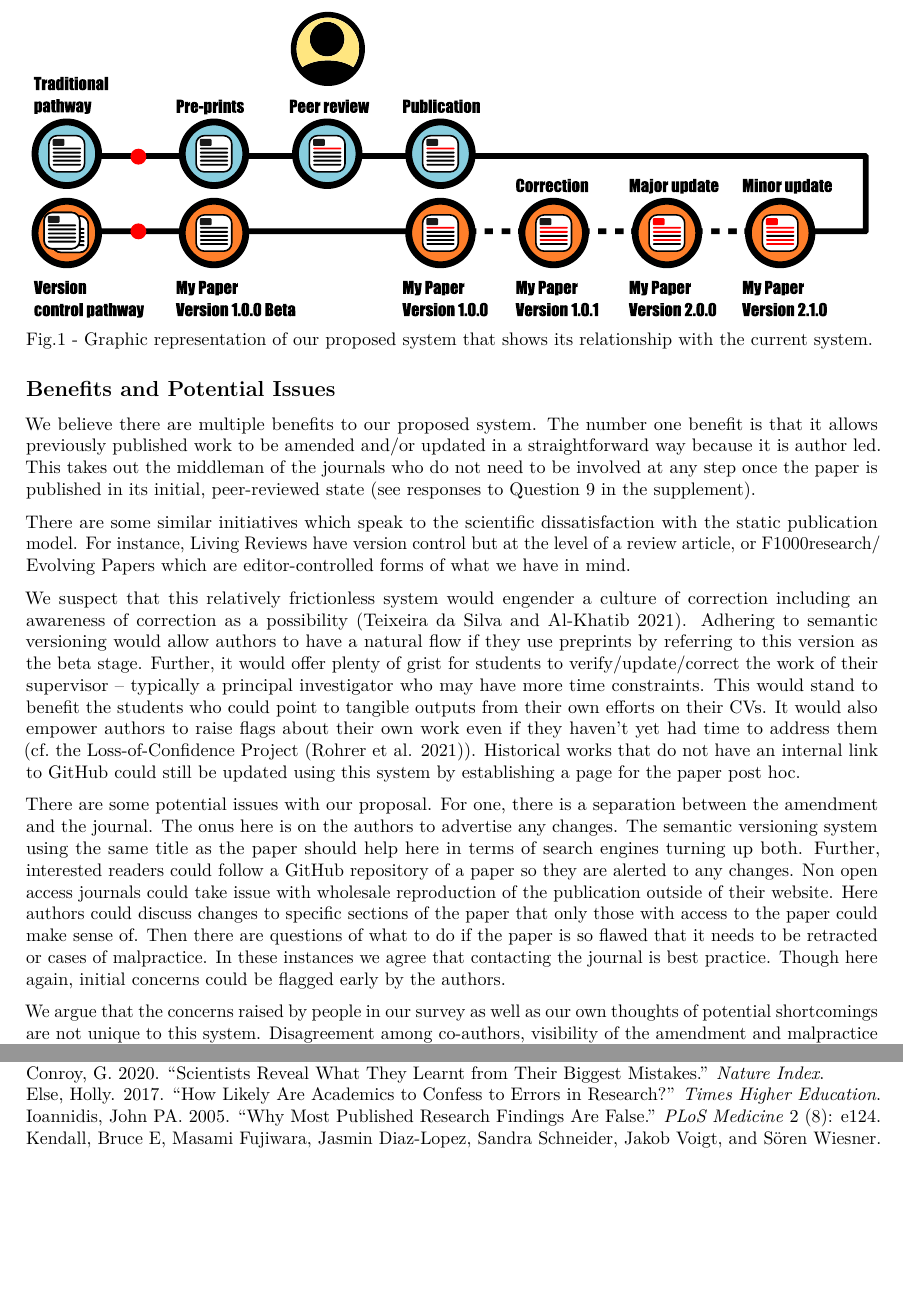
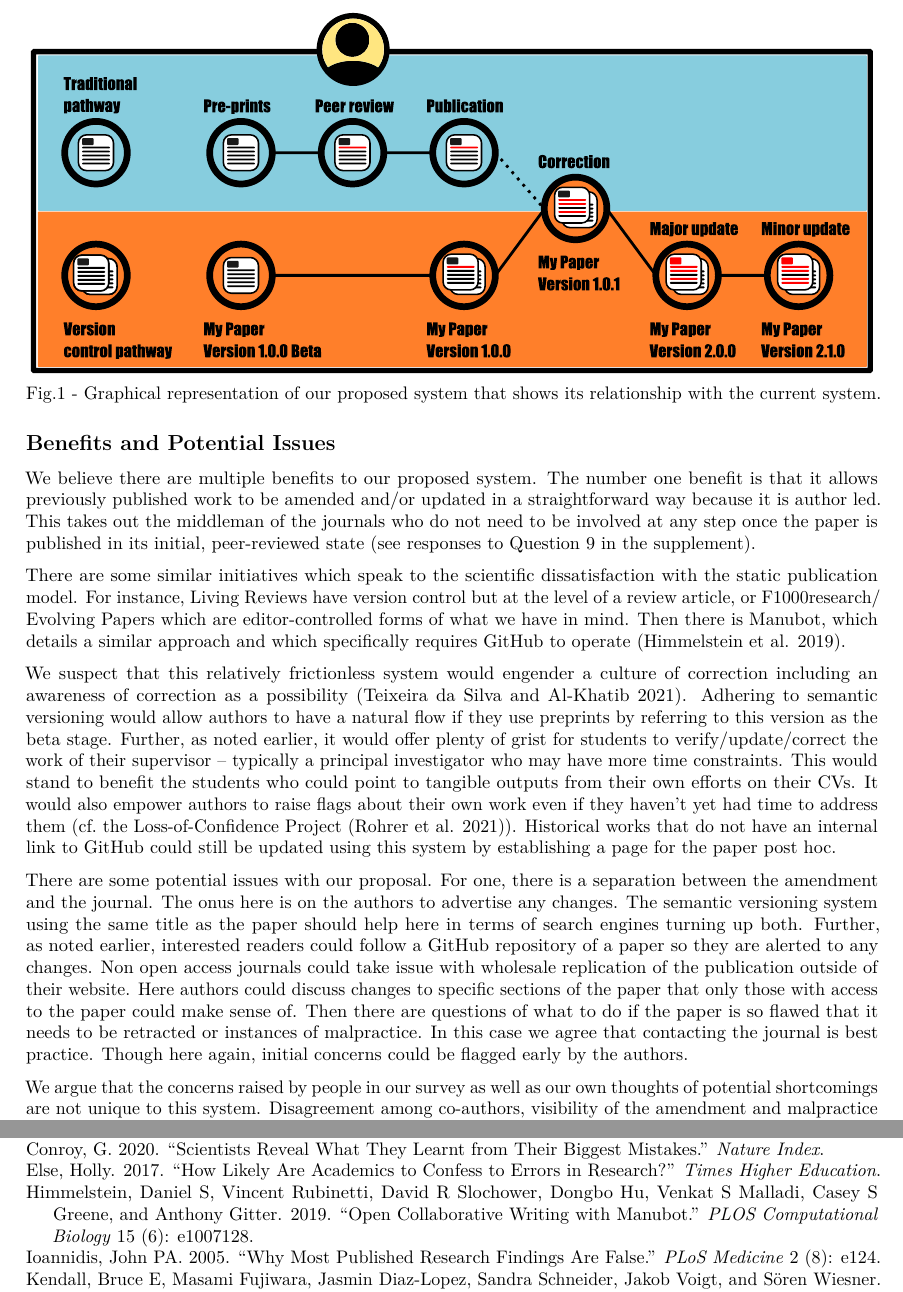
Before and after one commit to kanead/Corrections, an R Markdown document (Manuscript/Corrections.Rmd): two parts of pages 3 and 4 of 4 before the commit and two parts of pages 3 and 4 of 5 after it, joined at a grey line, cut so that both start at the same text, the shorter picture padded with empty space. Rendered offline with R 4.5, knitr and Pandoc, then LaTeX, with nearby package versions.

Commit message:
added new figure

```diff
--- a/Manuscript/Corrections.Rmd
+++ b/Manuscript/Corrections.Rmd
@@ -50,3 +50 @@ Here we further flesh out our proposal beyond the statement from the survey. We
 
-![image info](./Figure_draftAK_v2.pdf)
-<b>Fig.1 - Graphic representation of our proposed system that shows its relationship with the current system.</b>
@@ -53,12 +53,14 @@ Here we further flesh out our proposal beyond the statement from the survey. We
+![image info](./Figure1.pdf)
+<b>Fig.1 - Graphical representation of our proposed system that shows its relationship with the current system.</b>
 
 ## Benefits and Potential Issues
 We believe there are multiple benefits to our proposed system. The number one benefit is that it allows previously published work to be amended and/or updated in a straightforward way because it is author led. This takes out the middleman of the journals who do not need to be involved at any step once the paper is published in its initial, peer-reviewed state (see responses to Question 9 in the supplement).
 
-There are some similar initiatives which speak to the scientific dissatisfaction with the static publication model. For instance, Living Reviews have version control but at the level of a review article, or F1000research/ Evolving Papers which are editor-controlled forms of what we have in mind.
+There are some similar initiatives which speak to the scientific dissatisfaction with the static publication model. For instance, Living Reviews have version control but at the level of a review article, or F1000research/ Evolving Papers which are editor-controlled forms of what we have in mind. Then there is Manubot, which details a similar approach and which specifically requires GitHub to operate [@himmelstein2019open].
 
-We suspect that this relatively frictionless system would engender a culture of correction including an awareness of correction as a possibility [@teixeira2021ending]. Adhering to semantic versioning would allow authors to have a natural flow if they use preprints by referring to this version as the beta stage. Further, it would offer plenty of grist for students to verify/update/correct the work of their supervisor – typically a principal investigator who may have more time constraints. This would stand to benefit the students who could point to tangible outputs from their own efforts on their CVs. It would also empower authors to raise flags about their own work even if they haven’t yet had time to address them (cf. the Loss-of-Confidence Project [@rohrer2021putting]). Historical works that do not have an internal link to GitHub could still be updated using this system by establishing a page for the paper post hoc.
+We suspect that this relatively frictionless system would engender a culture of correction including an awareness of correction as a possibility [@teixeira2021ending]. Adhering to semantic versioning would allow authors to have a natural flow if they use preprints by referring to this version as the beta stage. Further, as noted earlier, it would offer plenty of grist for students to verify/update/correct the work of their supervisor – typically a principal investigator who may have more time constraints. This would stand to benefit the students who could point to tangible outputs from their own efforts on their CVs. It would also empower authors to raise flags about their own work even if they haven’t yet had time to address them (cf. the Loss-of-Confidence Project [@rohrer2021putting]). Historical works that do not have an internal link to GitHub could still be updated using this system by establishing a page for the paper post hoc.
 
-There are some potential issues with our proposal. For one, there is a separation between the amendment and the journal. The onus here is on the authors to advertise any changes. The semantic versioning system using the same title as the paper should help here in terms of search engines turning up both. Further, interested readers could follow a GitHub repository of a paper so they are alerted to any changes. Non open access journals could take issue with wholesale reproduction of the publication outside of their website. Here authors could discuss changes to specific sections of the paper that only those with access to the paper could make sense of. Then there are questions of what to do if the paper is so flawed that it needs to be retracted or cases of malpractice. In these instances we agree that contacting the journal is best practice. Though here again, initial concerns could be flagged early by the authors.
+There are some potential issues with our proposal. For one, there is a separation between the amendment and the journal. The onus here is on the authors to advertise any changes. The semantic versioning system using the same title as the paper should help here in terms of search engines turning up both. Further, as noted earlier, interested readers could follow a GitHub repository of a paper so they are alerted to any changes. Non open access journals could take issue with wholesale replication of the publication outside of their website. Here authors could discuss changes to specific sections of the paper that only those with access to the paper could make sense of. Then there are questions of what to do if the paper is so flawed that it needs to be retracted or instances of malpractice. In this case we agree that contacting the journal is best practice.  Though here again, initial concerns could be flagged early by the authors.
 
 We argue that the concerns raised by people in our survey as well as our own thoughts of potential shortcomings are not unique to this system. Disagreement among co-authors, visibility of the amendment and malpractice are some of the issues raised that pertain just as much to the current system of corrections [@molckovsky2011characterization]. Indeed, we note that ours is an additional system, it allows for immediate corrections, where authors can still go through the established route if they desire.
 
--- a/Manuscript/refs.bib
+++ b/Manuscript/refs.bib
@@ -127,3 +127,14 @@
   year={2013},
   publisher={Public Library of Science San Francisco, USA}
 }
+
+@article{himmelstein2019open,
+  title={Open collaborative writing with Manubot},
+  author={Himmelstein, Daniel S and Rubinetti, Vincent and Slochower, David R and Hu, Dongbo and Malladi, Venkat S and Greene, Casey S and Gitter, Anthony},
+  journal={PLOS Computational Biology},
+  volume={15},
+  number={6},
+  pages={e1007128},
+  year={2019},
+  publisher={Public Library of Science San Francisco, CA USA}
+}
```
Also changed, not shown: Figure/Figure1.pdf (added), Figure/Figure_draftAK_v2.pdf (renamed from Manuscript/Figure_draftAK_v2.pdf), Figure/Figure_draftAK_v2.svg (added), Manuscript/Corrections.pdf, Manuscript/Figure1.pdf (added), Manuscript/Corrections.Rmd (6 more changed lines).
